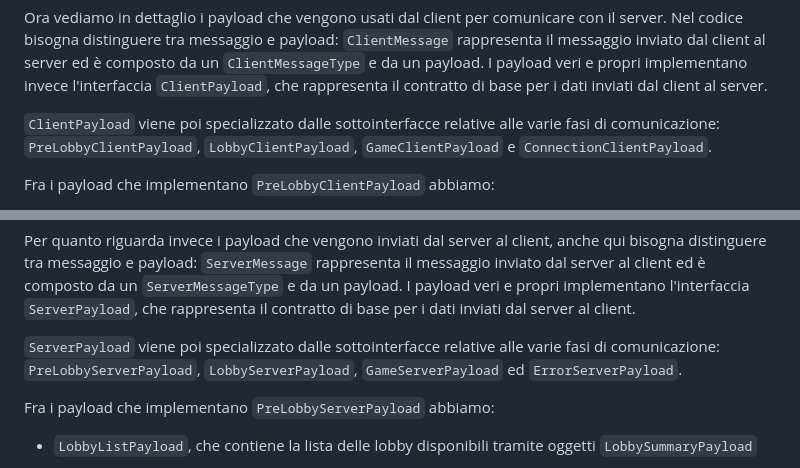
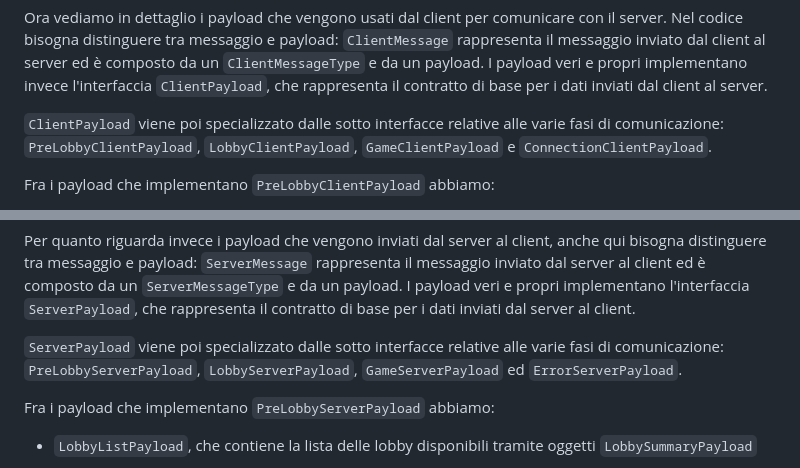
Before and after one commit to Zorli/MesosProject, a Markdown page: README.md, 2 parts joined by grey strips. Drawn GitHub-style.

```diff
--- a/README.md
+++ b/README.md
@@ -101,7 +101,7 @@ dal client al server ed è composto da un `ClientMessageType` e da un payload. I
 implementano invece l'interfaccia `ClientPayload`, che rappresenta il contratto di base per i dati inviati
 dal client al server.
 
-`ClientPayload` viene poi specializzato dalle sottointerfacce relative alle varie fasi di comunicazione:
+`ClientPayload` viene poi specializzato dalle sotto interfacce relative alle varie fasi di comunicazione:
 `PreLobbyClientPayload`, `LobbyClientPayload`, `GameClientPayload` e `ConnectionClientPayload`.
 
 Fra i payload che implementano `PreLobbyClientPayload` abbiamo:
@@ -127,7 +127,7 @@ tra messaggio e payload: `ServerMessage` rappresenta il messaggio inviato dal se
 da un `ServerMessageType` e da un payload. I payload veri e propri implementano l'interfaccia `ServerPayload`,
 che rappresenta il contratto di base per i dati inviati dal server al client.
 
-`ServerPayload` viene poi specializzato dalle sottointerfacce relative alle varie fasi di comunicazione:
+`ServerPayload` viene poi specializzato dalle sotto interfacce relative alle varie fasi di comunicazione:
 `PreLobbyServerPayload`, `LobbyServerPayload`, `GameServerPayload` ed `ErrorServerPayload`.
 
 Fra i payload che implementano `PreLobbyServerPayload` abbiamo:
```
Also changed, not shown: other parts of README.md (+47 -70 lines), assets/client-architecture.png (added), assets/project-architecture.png (renamed from img.png), 3 other files.
